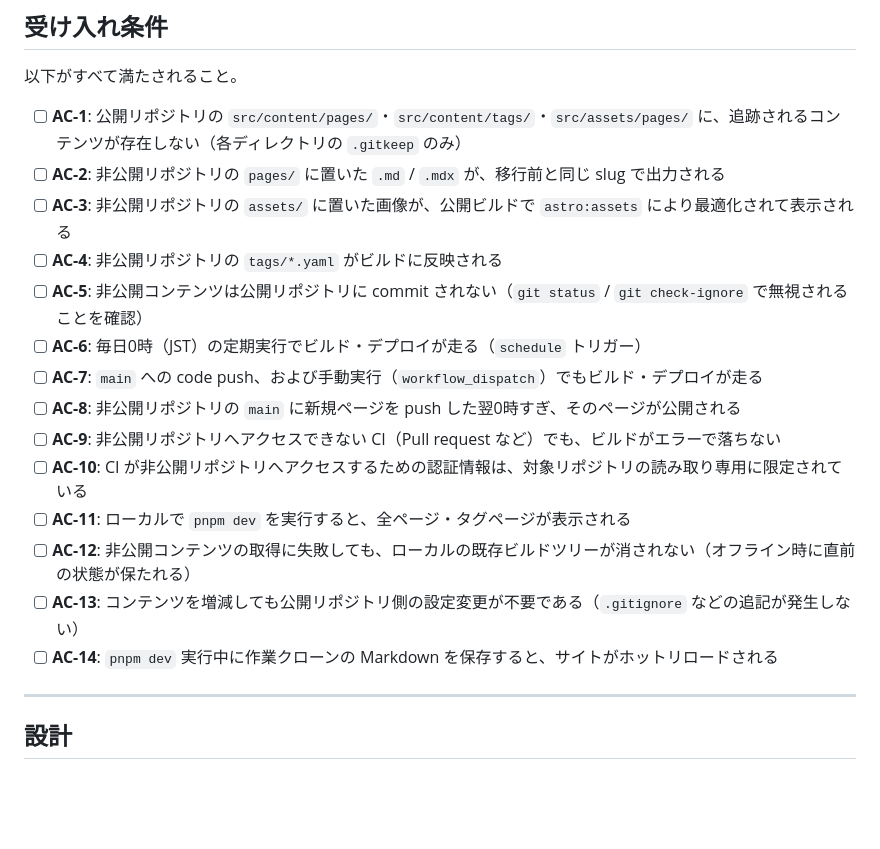
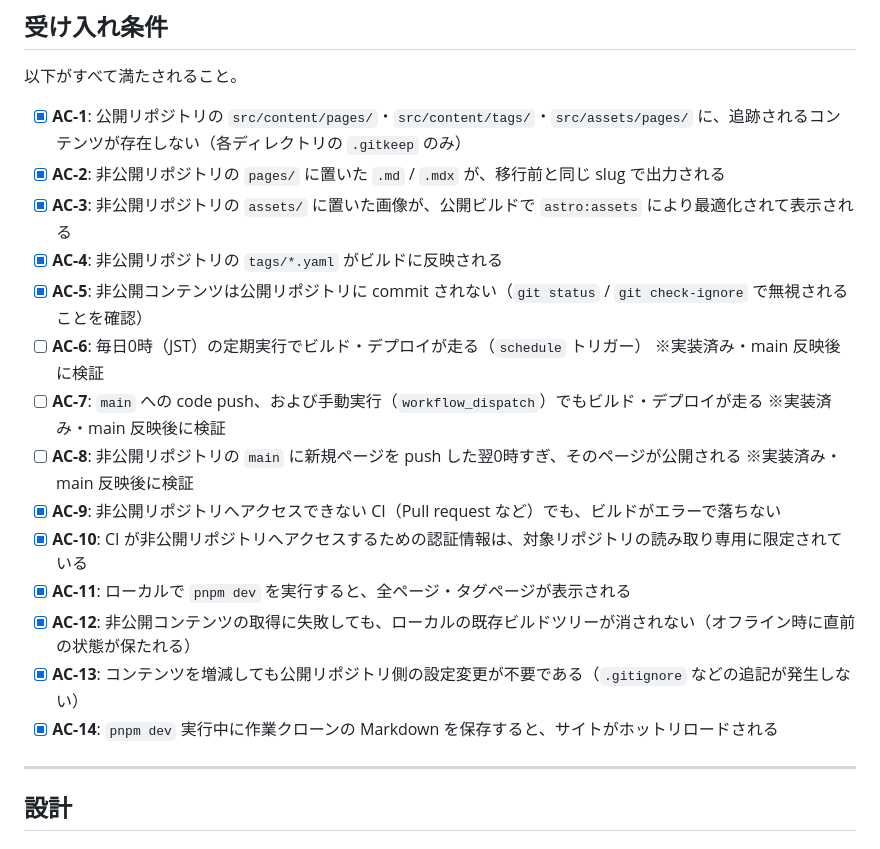
Before and after one commit to shikakun/shikakun.com, a Markdown page: docs/issues/content-separation.md, the part around one of its changes. Rendered like a GitHub page; blank space fills up the shorter version.

Commit message:
コンテンツ分離のissueの進捗を更新した - 検証済みの受け入れ条件とタスクをチェック済みにした - 定期実行・push/手動実行・翌0時公開（AC-6/7/8）は main 反映後に検証する旨を補足した

```diff
--- a/docs/issues/content-separation.md
+++ b/docs/issues/content-separation.md
@@ -93,20 +93,20 @@
 
 以下がすべて満たされること。
 
-- [ ] **AC-1**: 公開リポジトリの `src/content/pages/`・`src/content/tags/`・`src/assets/pages/` に、追跡されるコンテンツが存在しない（各ディレクトリの `.gitkeep` のみ）
-- [ ] **AC-2**: 非公開リポジトリの `pages/` に置いた `.md` / `.mdx` が、移行前と同じ slug で出力される
-- [ ] **AC-3**: 非公開リポジトリの `assets/` に置いた画像が、公開ビルドで `astro:assets` により最適化されて表示される
-- [ ] **AC-4**: 非公開リポジトリの `tags/*.yaml` がビルドに反映される
-- [ ] **AC-5**: 非公開コンテンツは公開リポジトリに commit されない（`git status` / `git check-ignore` で無視されることを確認）
-- [ ] **AC-6**: 毎日0時（JST）の定期実行でビルド・デプロイが走る（`schedule` トリガー）
-- [ ] **AC-7**: `main` への code push、および手動実行（`workflow_dispatch`）でもビルド・デプロイが走る
-- [ ] **AC-8**: 非公開リポジトリの `main` に新規ページを push した翌0時すぎ、そのページが公開される
-- [ ] **AC-9**: 非公開リポジトリへアクセスできない CI（Pull request など）でも、ビルドがエラーで落ちない
-- [ ] **AC-10**: CI が非公開リポジトリへアクセスするための認証情報は、対象リポジトリの読み取り専用に限定されている
-- [ ] **AC-11**: ローカルで `pnpm dev` を実行すると、全ページ・タグページが表示される
-- [ ] **AC-12**: 非公開コンテンツの取得に失敗しても、ローカルの既存ビルドツリーが消されない（オフライン時に直前の状態が保たれる）
-- [ ] **AC-13**: コンテンツを増減しても公開リポジトリ側の設定変更が不要である（`.gitignore` などの追記が発生しない）
-- [ ] **AC-14**: `pnpm dev` 実行中に作業クローンの Markdown を保存すると、サイトがホットリロードされる
+- [x] **AC-1**: 公開リポジトリの `src/content/pages/`・`src/content/tags/`・`src/assets/pages/` に、追跡されるコンテンツが存在しない（各ディレクトリの `.gitkeep` のみ）
+- [x] **AC-2**: 非公開リポジトリの `pages/` に置いた `.md` / `.mdx` が、移行前と同じ slug で出力される
+- [x] **AC-3**: 非公開リポジトリの `assets/` に置いた画像が、公開ビルドで `astro:assets` により最適化されて表示される
+- [x] **AC-4**: 非公開リポジトリの `tags/*.yaml` がビルドに反映される
+- [x] **AC-5**: 非公開コンテンツは公開リポジトリに commit されない（`git status` / `git check-ignore` で無視されることを確認）
+- [ ] **AC-6**: 毎日0時（JST）の定期実行でビルド・デプロイが走る（`schedule` トリガー） ※実装済み・main 反映後に検証
+- [ ] **AC-7**: `main` への code push、および手動実行（`workflow_dispatch`）でもビルド・デプロイが走る ※実装済み・main 反映後に検証
+- [ ] **AC-8**: 非公開リポジトリの `main` に新規ページを push した翌0時すぎ、そのページが公開される ※実装済み・main 反映後に検証
+- [x] **AC-9**: 非公開リポジトリへアクセスできない CI（Pull request など）でも、ビルドがエラーで落ちない
+- [x] **AC-10**: CI が非公開リポジトリへアクセスするための認証情報は、対象リポジトリの読み取り専用に限定されている
+- [x] **AC-11**: ローカルで `pnpm dev` を実行すると、全ページ・タグページが表示される
+- [x] **AC-12**: 非公開コンテンツの取得に失敗しても、ローカルの既存ビルドツリーが消されない（オフライン時に直前の状態が保たれる）
+- [x] **AC-13**: コンテンツを増減しても公開リポジトリ側の設定変更が不要である（`.gitignore` などの追記が発生しない）
+- [x] **AC-14**: `pnpm dev` 実行中に作業クローンの Markdown を保存すると、サイトがホットリロードされる
 
 ---
 
```
Also changed, not shown: other parts of docs/issues/content-separation.md (+10 -10 lines).
